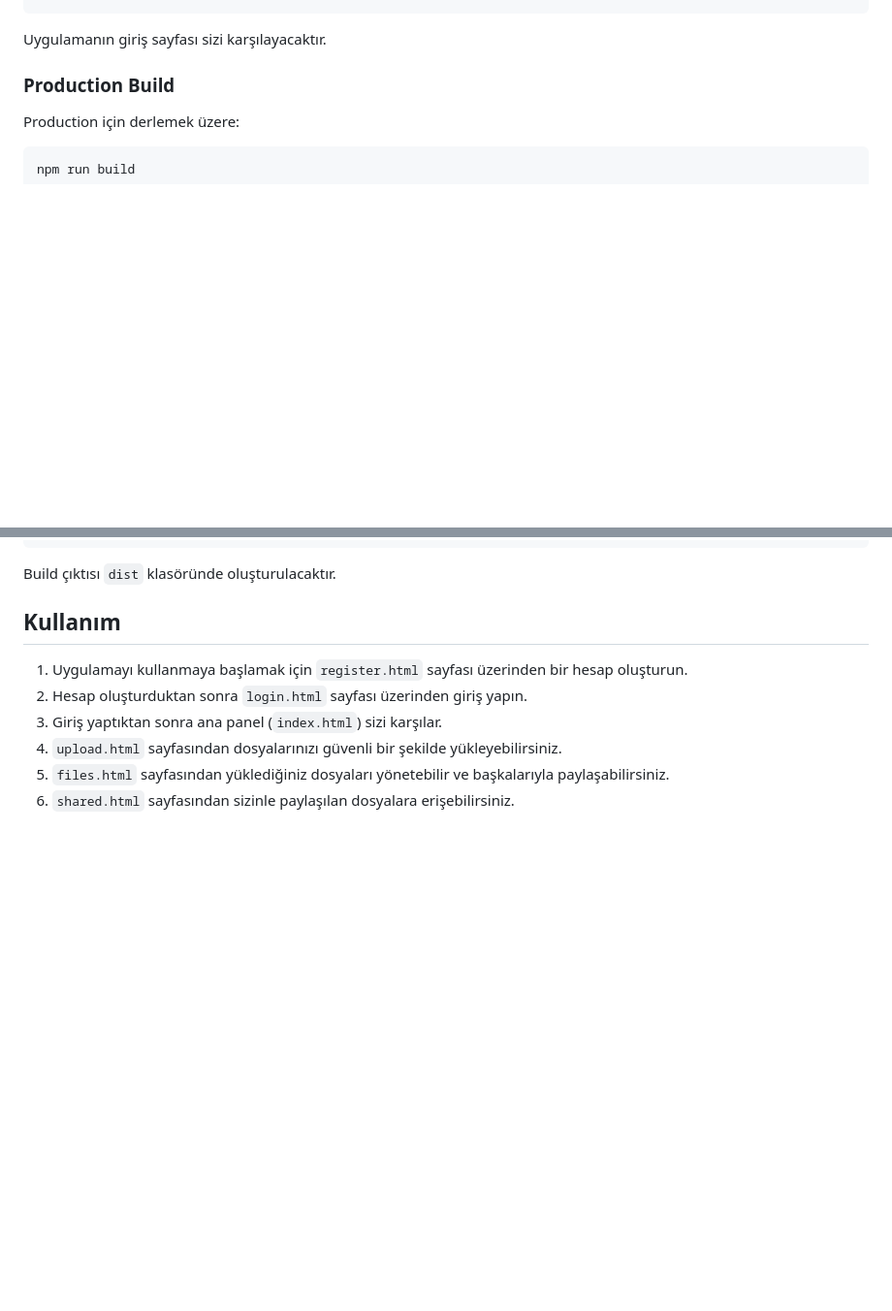
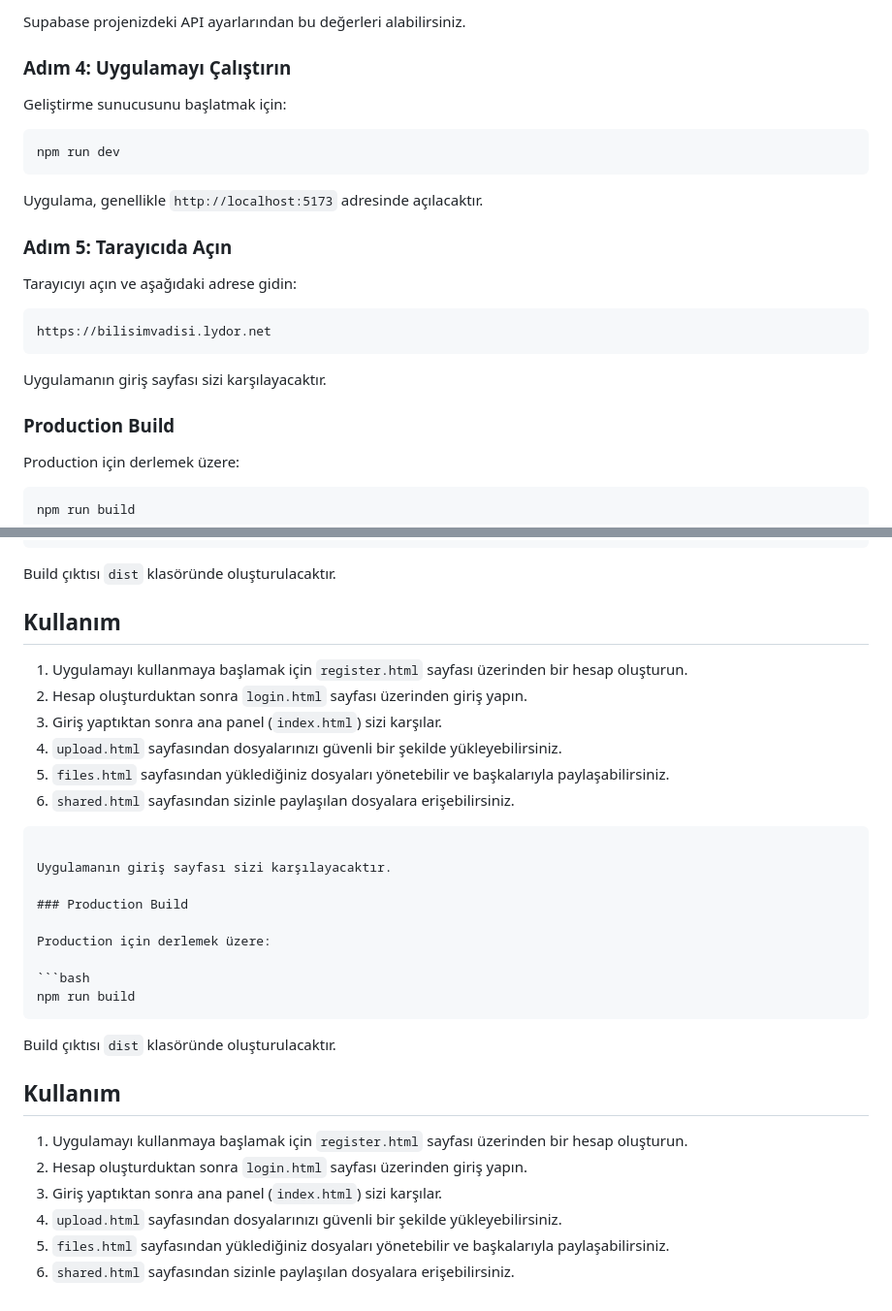
Before and after one commit to ibosta/VADIHackathonSeries, a Markdown page: README.md, 2 parts joined by grey strips. Shown at 97% size. Drawn GitHub-style; blank space fills up the shorter version.

Commit message:
Enhance README with project details and setup instructions
Added project overview, file structure, and usage instructions to README.

````diff
--- a/README.md
+++ b/README.md
@@ -89,3 +158,21 @@ http://localhost:5173
+Supabase projenizdeki API ayarlarından bu değerleri alabilirsiniz.
+
+### Adım 4: Uygulamayı Çalıştırın
+
+Geliştirme sunucusunu başlatmak için:
+
+```bash
+npm run dev
+```
+
+Uygulama, genellikle `http://localhost:5173` adresinde açılacaktır.
+
+### Adım 5: Tarayıcıda Açın
+
+Tarayıcıyı açın ve aşağıdaki adrese gidin:
+
+```
+https://bilisimvadisi.lydor.net
 ```
 
 Uygulamanın giriş sayfası sizi karşılayacaktır.
@@ -108,3 +195,26 @@ Build çıktısı `dist` klasöründe oluşturulacaktır.
 4.  `upload.html` sayfasından dosyalarınızı güvenli bir şekilde yükleyebilirsiniz.
 5.  `files.html` sayfasından yüklediğiniz dosyaları yönetebilir ve başkalarıyla paylaşabilirsiniz.
 6.  `shared.html` sayfasından sizinle paylaşılan dosyalara erişebilirsiniz.
+
+```
+
+Uygulamanın giriş sayfası sizi karşılayacaktır.
+
+### Production Build
+
+Production için derlemek üzere:
+
+```bash
+npm run build
+```
+
+Build çıktısı `dist` klasöründe oluşturulacaktır.
+
+## Kullanım
+
+1.  Uygulamayı kullanmaya başlamak için `register.html` sayfası üzerinden bir hesap oluşturun.
+2.  Hesap oluşturduktan sonra `login.html` sayfası üzerinden giriş yapın.
+3.  Giriş yaptıktan sonra ana panel (`index.html`) sizi karşılar.
+4.  `upload.html` sayfasından dosyalarınızı güvenli bir şekilde yükleyebilirsiniz.
+5.  `files.html` sayfasından yüklediğiniz dosyaları yönetebilir ve başkalarıyla paylaşabilirsiniz.
+6.  `shared.html` sayfasından sizinle paylaşılan dosyalara erişebilirsiniz.
````
Also changed, not shown: other parts of README.md (+70 -1 lines).
